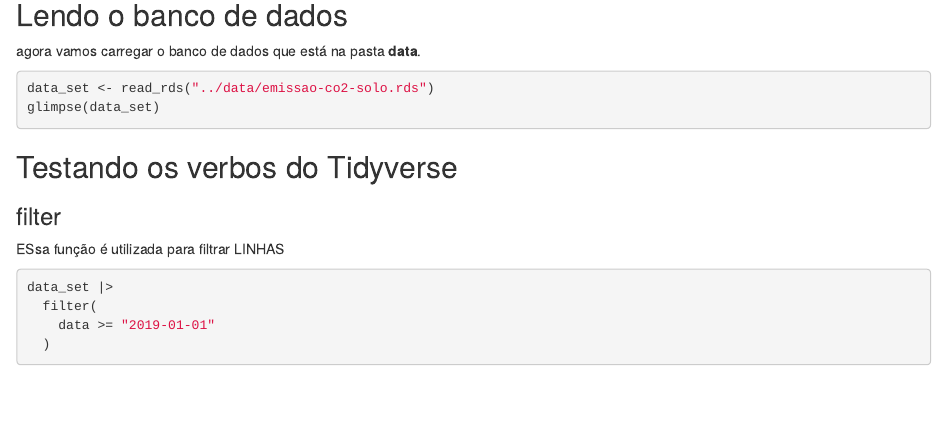
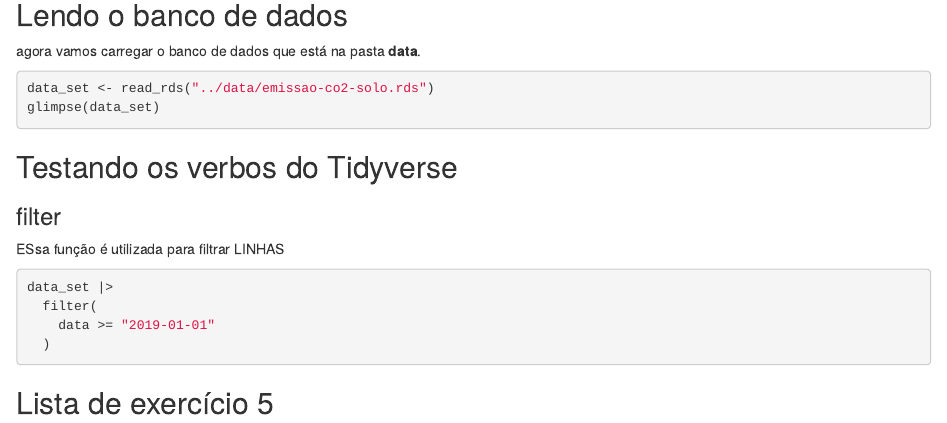
Before and after one commit to arpanosso/r4ds-2025, an R Markdown document (scripts/aula05.Rmd): the page in a window 1100 px wide, from 280 px down. Rendered offline with R 4.5, knitr and Pandoc, with nearby package versions; the code chunks are not run, so their results and figures are left out.

Commit message:
aula 05 -

````diff
--- a/scripts/aula05.Rmd
+++ b/scripts/aula05.Rmd
@@ -40,3 +40,5 @@ data_set |>
     data >= "2019-01-01"
   )
 ```
+
+## Lista de exercício 5
````
Also changed, not shown: data/emissao-co2-solo.rds (added), scripts/aula05.html (added).
